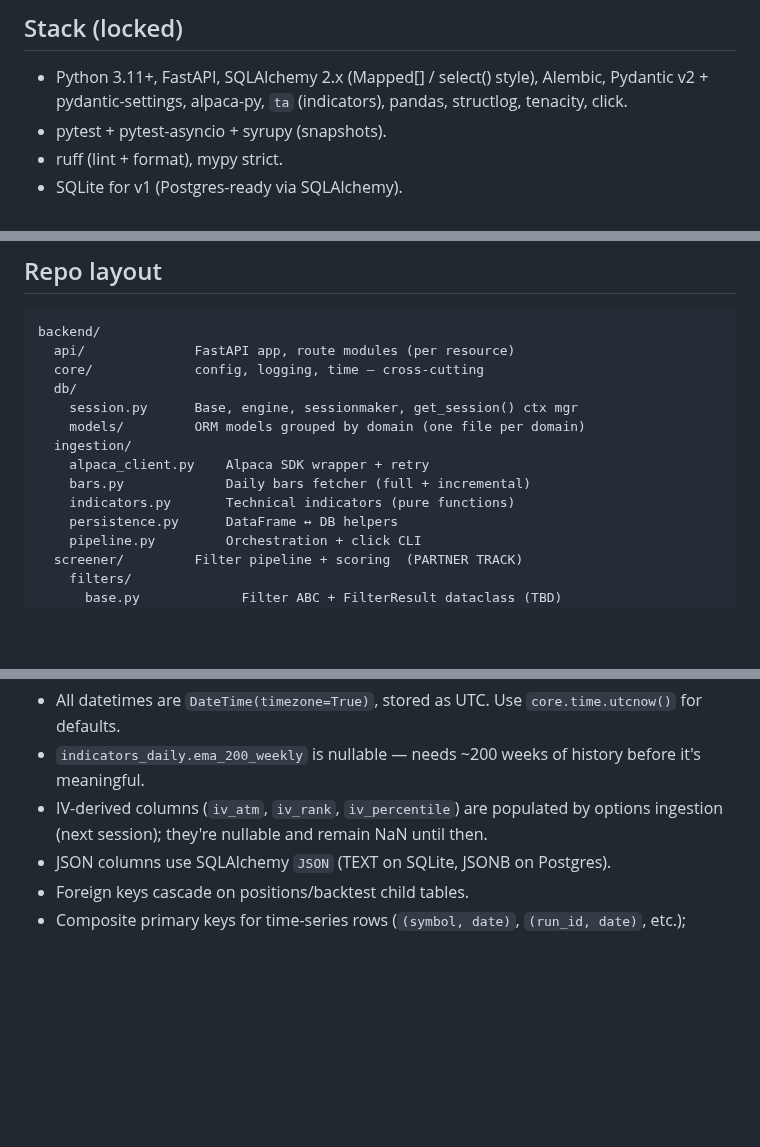
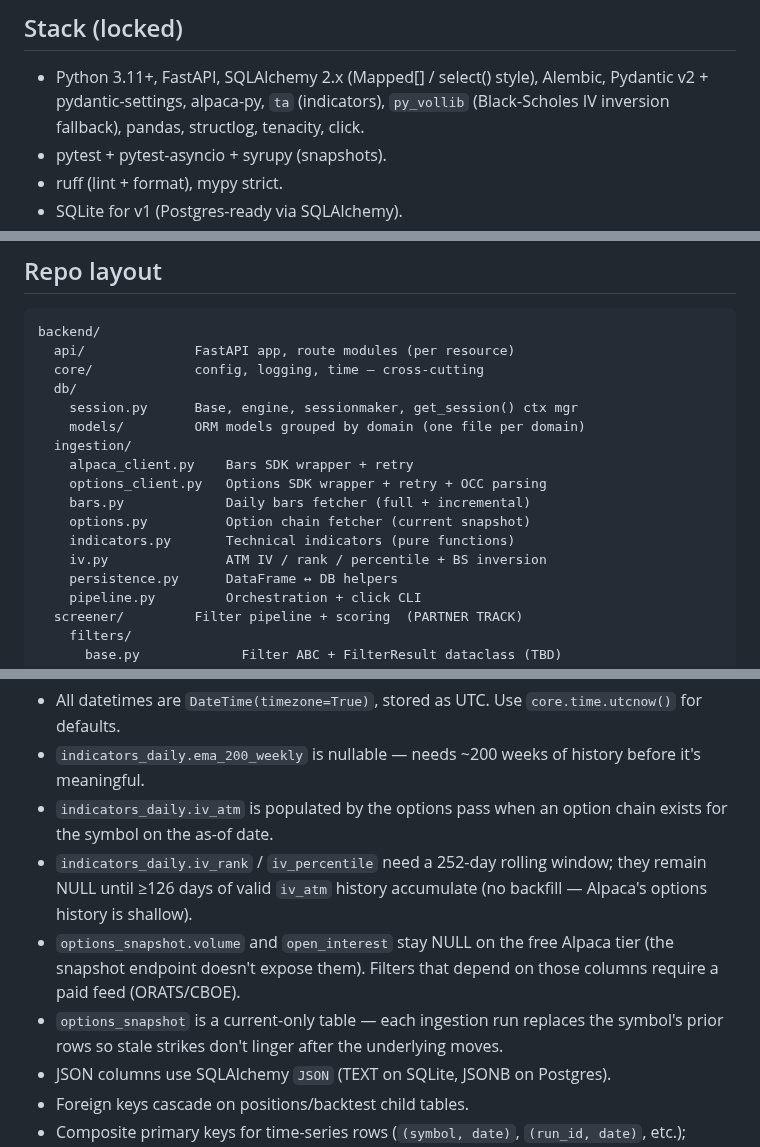
Before and after one commit to leviclauss/penny-pincher-pro, a Markdown page: CLAUDE.md, 3 parts joined by grey strips. GitHub-like rendering; blank space fills up the shorter version.

Commit message:
docs(claude.md): document options + IV in schema contract
Notes that iv_atm is now populated when options data exists, that
iv_rank/iv_percentile have a 126-day warm-up before they return values,
that options_snapshot.volume/open_interest stay NULL on free Alpaca
tier (snapshot endpoint doesn't expose them), and that options_snapshot
is a current-only table replaced on each ingestion run.

Adds py_vollib to the stack list, options_client/options/iv to the
module layout, and a --skip-options recipe to common tasks.

```diff
--- a/CLAUDE.md
+++ b/CLAUDE.md
@@ -24,7 +24,8 @@ Two tracks:
 
 - Python 3.11+, FastAPI, SQLAlchemy 2.x (Mapped[] / select() style),
   Alembic, Pydantic v2 + pydantic-settings, alpaca-py, `ta` (indicators),
-  pandas, structlog, tenacity, click.
+  `py_vollib` (Black-Scholes IV inversion fallback), pandas, structlog,
+  tenacity, click.
 - pytest + pytest-asyncio + syrupy (snapshots).
 - ruff (lint + format), mypy strict.
 - SQLite for v1 (Postgres-ready via SQLAlchemy).
@@ -41,9 +42,12 @@ backend/
     session.py      Base, engine, sessionmaker, get_session() ctx mgr
     models/         ORM models grouped by domain (one file per domain)
   ingestion/
-    alpaca_client.py    Alpaca SDK wrapper + retry
+    alpaca_client.py    Bars SDK wrapper + retry
+    options_client.py   Options SDK wrapper + retry + OCC parsing
     bars.py             Daily bars fetcher (full + incremental)
+    options.py          Option chain fetcher (current snapshot)
     indicators.py       Technical indicators (pure functions)
+    iv.py               ATM IV / rank / percentile + BS inversion
     persistence.py      DataFrame ↔ DB helpers
     pipeline.py         Orchestration + click CLI
   screener/         Filter pipeline + scoring  (PARTNER TRACK)
@@ -95,9 +99,17 @@ Schema decisions worth knowing:
   `core.time.utcnow()` for defaults.
 - `indicators_daily.ema_200_weekly` is nullable — needs ~200 weeks of
   history before it's meaningful.
-- IV-derived columns (`iv_atm`, `iv_rank`, `iv_percentile`) are populated
-  by options ingestion (next session); they're nullable and remain NaN
-  until then.
+- `indicators_daily.iv_atm` is populated by the options pass when an
+  option chain exists for the symbol on the as-of date.
+- `indicators_daily.iv_rank` / `iv_percentile` need a 252-day rolling
+  window; they remain NULL until ≥126 days of valid `iv_atm` history
+  accumulate (no backfill — Alpaca's options history is shallow).
+- `options_snapshot.volume` and `open_interest` stay NULL on the
+  free Alpaca tier (the snapshot endpoint doesn't expose them). Filters
+  that depend on those columns require a paid feed (ORATS/CBOE).
+- `options_snapshot` is a current-only table — each ingestion run
+  replaces the symbol's prior rows so stale strikes don't linger after
+  the underlying moves.
 - JSON columns use SQLAlchemy `JSON` (TEXT on SQLite, JSONB on Postgres).
 - Foreign keys cascade on positions/backtest child tables.
 - Composite primary keys for time-series rows (`(symbol, date)`,
```
Also changed, not shown: other parts of CLAUDE.md (+1 -0 lines).
